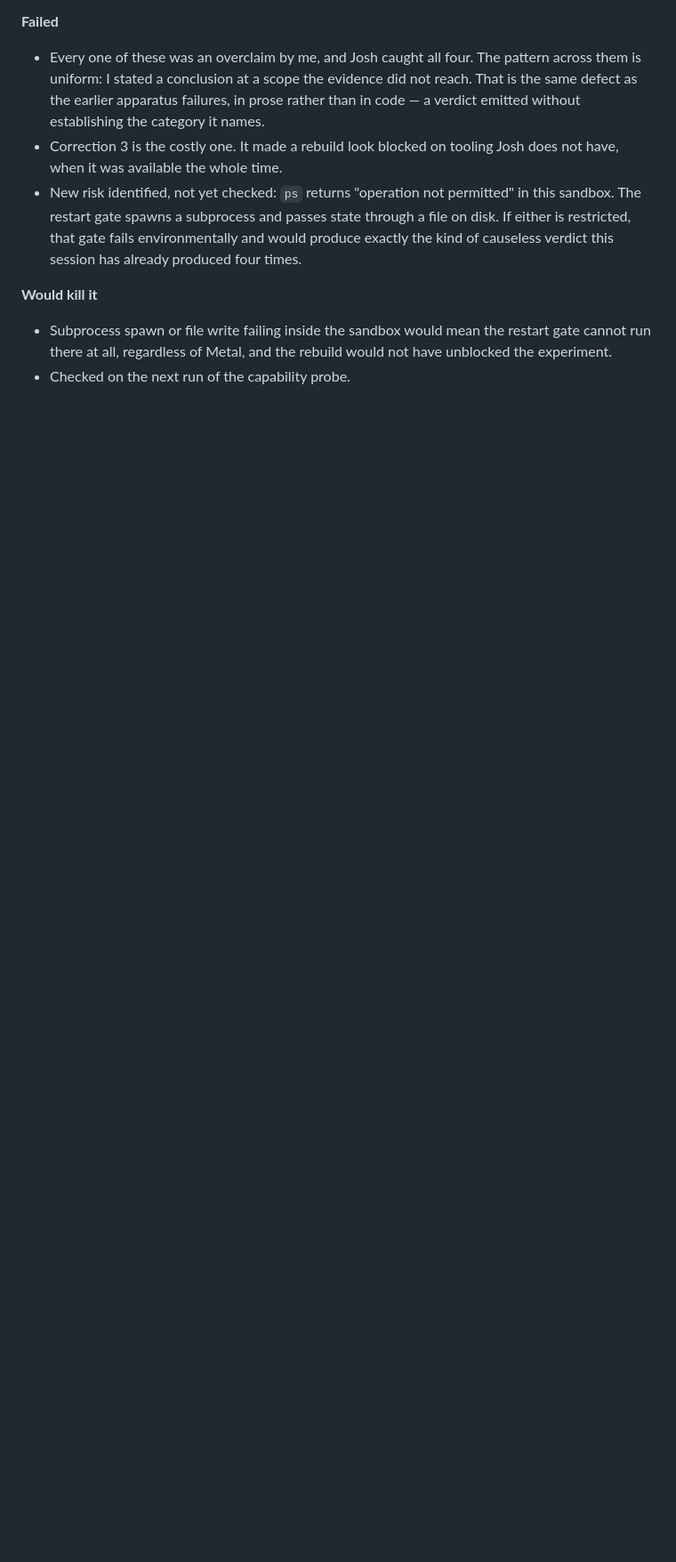
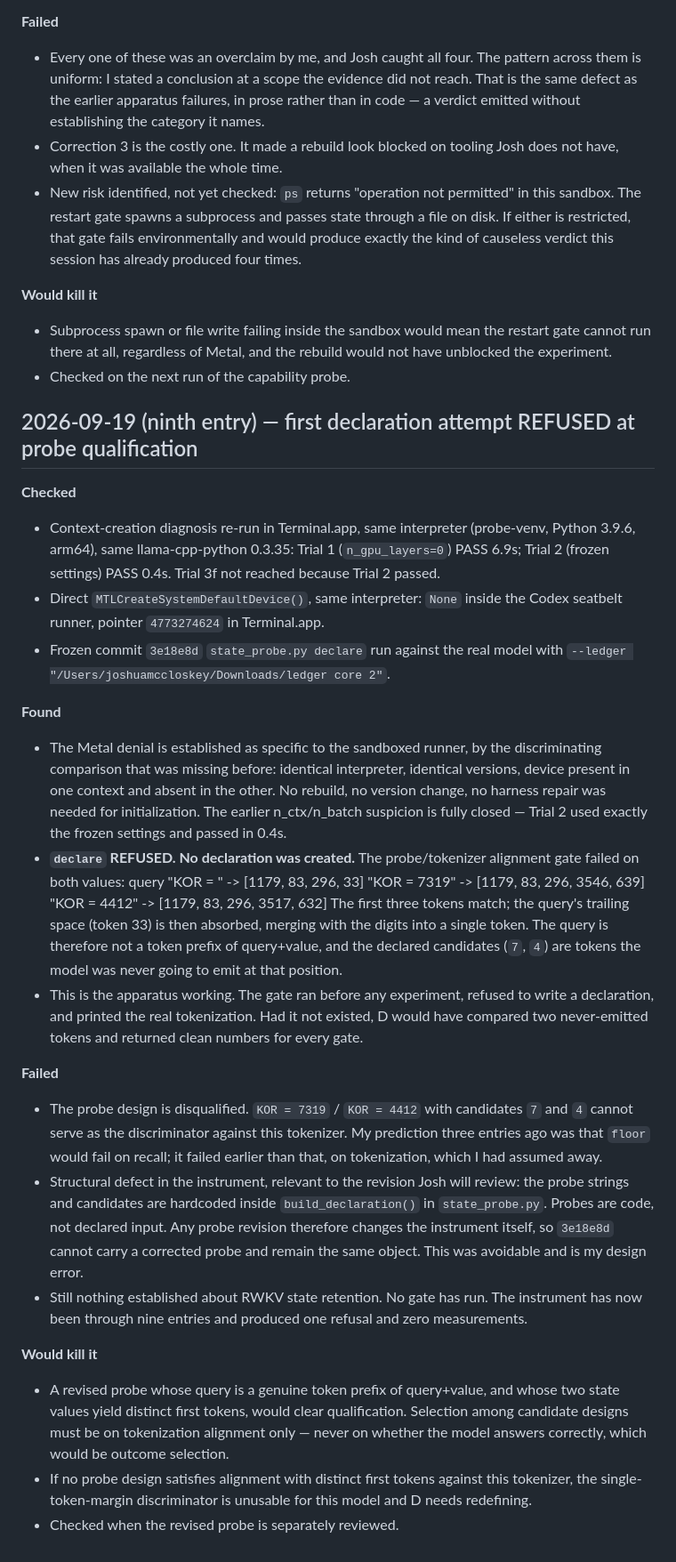
Before and after one commit to joshmccloskey01/soil-run-ledger, a Markdown page: NOTES.md, the part around the change. Shown at 89% size. GitHub-like rendering; blank space fills up the shorter version.

Commit message:
Record declaration refusal at probe qualification against 3e18e8d
declare refused. No declaration was created. The alignment gate found that
the query's trailing space merges with the value's digits, so the query is
not a token prefix of query+value and the declared candidates are tokens the
model would never emit at that position.

The probe is disqualified. The frozen probe is NOT repaired here; a revised
probe is a separately reviewed, forward-only revision.

Also records the context-creation resolution: identical interpreter and
versions, Metal device present in Terminal and absent in the sandboxed
runner. Trial 2 used exactly the frozen settings and passed, closing the
n_ctx/n_batch suspicion.

And a structural defect of mine: probe strings and candidates are hardcoded
in build_declaration(), so probes are code rather than declared input, and
any probe revision necessarily changes the instrument.

Co-Authored-By: Claude Opus 5 <noreply@anthropic.com>
Claude-Session: https://claude.ai/code/session_019iYuxG7fA4P2ZmsCWP1AcS

```diff
--- a/NOTES.md
+++ b/NOTES.md
@@ -387,3 +387,62 @@ not edits to it.
   restart gate cannot run there at all, regardless of Metal, and the rebuild
   would not have unblocked the experiment.
 - Checked on the next run of the capability probe.
+
+## 2026-09-19 (ninth entry) — first declaration attempt REFUSED at probe qualification
+
+**Checked**
+- Context-creation diagnosis re-run in Terminal.app, same interpreter
+  (probe-venv, Python 3.9.6, arm64), same llama-cpp-python 0.3.35:
+  Trial 1 (`n_gpu_layers=0`) PASS 6.9s; Trial 2 (frozen settings) PASS 0.4s.
+  Trial 3f not reached because Trial 2 passed.
+- Direct `MTLCreateSystemDefaultDevice()`, same interpreter: `None` inside the
+  Codex seatbelt runner, pointer `4773274624` in Terminal.app.
+- Frozen commit `3e18e8d` `state_probe.py declare` run against the real model
+  with `--ledger "/Users/joshuamccloskey/Downloads/ledger core 2"`.
+
+**Found**
+- The Metal denial is established as specific to the sandboxed runner, by the
+  discriminating comparison that was missing before: identical interpreter,
+  identical versions, device present in one context and absent in the other.
+  No rebuild, no version change, no harness repair was needed for
+  initialization. The earlier n_ctx/n_batch suspicion is fully closed —
+  Trial 2 used exactly the frozen settings and passed in 0.4s.
+- **`declare` REFUSED. No declaration was created.** The probe/tokenizer
+  alignment gate failed on both values:
+    query "KOR = "     -> [1179, 83, 296, 33]
+    "KOR = 7319"       -> [1179, 83, 296, 3546, 639]
+    "KOR = 4412"       -> [1179, 83, 296, 3517, 632]
+  The first three tokens match; the query's trailing space (token 33) is then
+  absorbed, merging with the digits into a single token. The query is therefore
+  not a token prefix of query+value, and the declared candidates (`7`, `4`) are
+  tokens the model was never going to emit at that position.
+- This is the apparatus working. The gate ran before any experiment, refused to
+  write a declaration, and printed the real tokenization. Had it not existed,
+  D would have compared two never-emitted tokens and returned clean numbers for
+  every gate.
+
+**Failed**
+- The probe design is disqualified. `KOR = 7319` / `KOR = 4412` with candidates
+  `7` and `4` cannot serve as the discriminator against this tokenizer. My
+  prediction three entries ago was that `floor` would fail on recall; it failed
+  earlier than that, on tokenization, which I had assumed away.
+- Structural defect in the instrument, relevant to the revision Josh will
+  review: the probe strings and candidates are hardcoded inside
+  `build_declaration()` in `state_probe.py`. Probes are code, not declared
+  input. Any probe revision therefore changes the instrument itself, so
+  `3e18e8d` cannot carry a corrected probe and remain the same object. This
+  was avoidable and is my design error.
+- Still nothing established about RWKV state retention. No gate has run. The
+  instrument has now been through nine entries and produced one refusal and
+  zero measurements.
+
+**Would kill it**
+- A revised probe whose query is a genuine token prefix of query+value, and
+  whose two state values yield distinct first tokens, would clear
+  qualification. Selection among candidate designs must be on tokenization
+  alignment only — never on whether the model answers correctly, which would be
+  outcome selection.
+- If no probe design satisfies alignment with distinct first tokens against this
+  tokenizer, the single-token-margin discriminator is unusable for this model
+  and D needs redefining.
+- Checked when the revised probe is separately reviewed.
```
